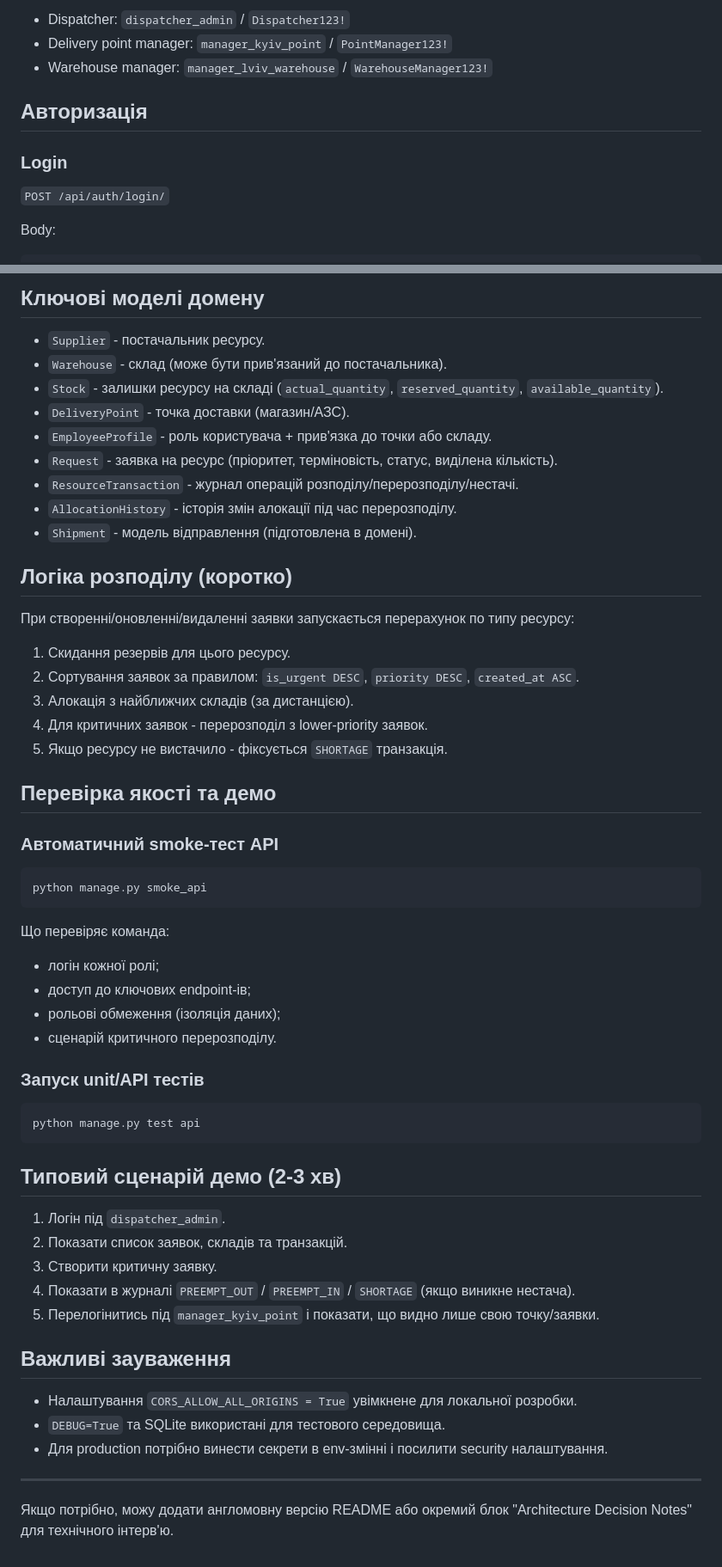
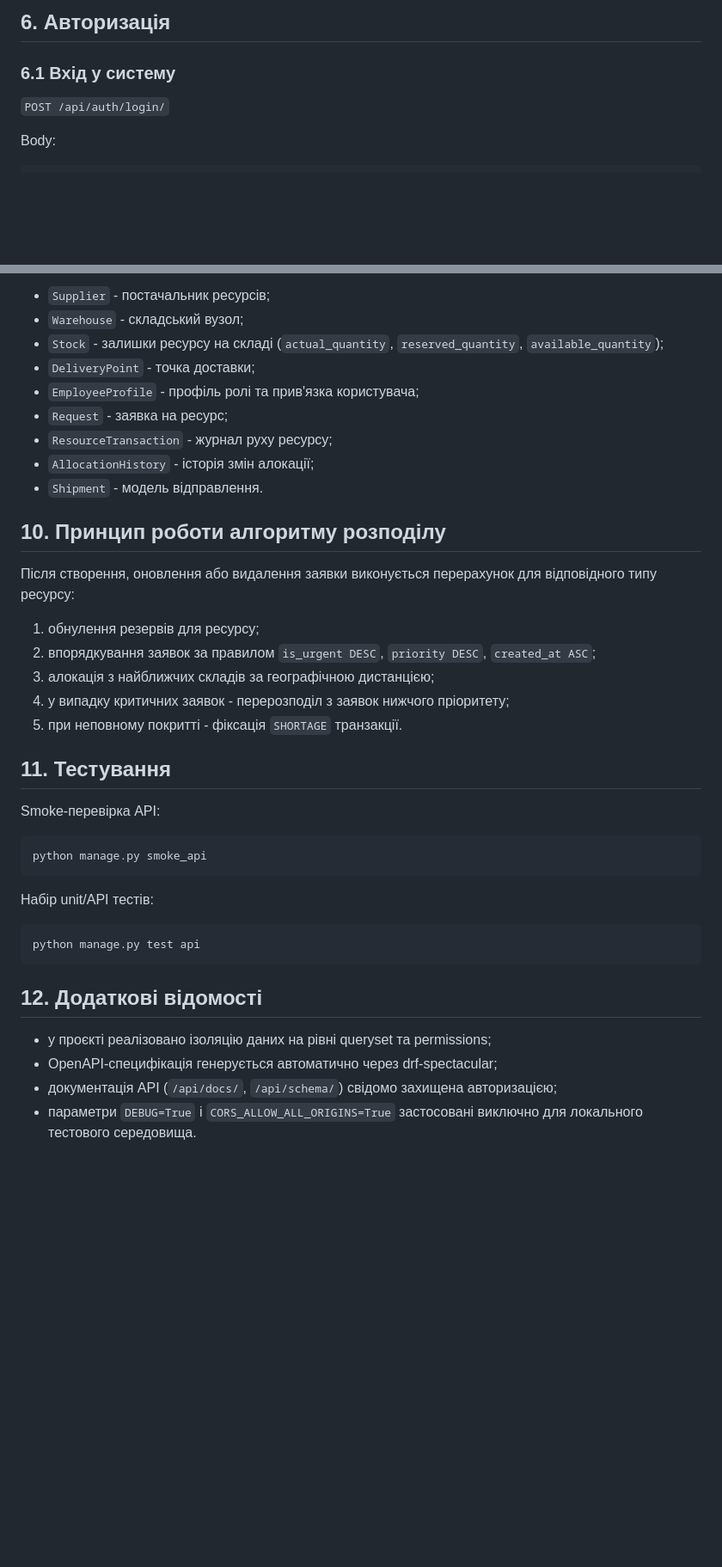
Before and after one commit to frankov-dev/HACKath0n-2026-test-task, a Markdown page: README.md, 2 parts joined by grey strips. Shown at 86% size. GitHub-like rendering; blank space fills up the shorter version.

````diff
--- a/README.md
+++ b/README.md
@@ -76,11 +70,7 @@ Frontend за замовчуванням стартує на:
 
-- Dispatcher: `dispatcher_admin` / `Dispatcher123!`
-- Delivery point manager: `manager_kyiv_point` / `PointManager123!`
-- Warehouse manager: `manager_lviv_warehouse` / `WarehouseManager123!`
+## 6. Авторизація
 
-## Авторизація
-
-### Login
+### 6.1 Вхід у систему
 
 `POST /api/auth/login/`
 
@@ -173,59 +171,40 @@ Authorization: Token <token>
 
-## Ключові моделі домену
+- `Supplier` - постачальник ресурсів;
+- `Warehouse` - складський вузол;
+- `Stock` - залишки ресурсу на складі (`actual_quantity`, `reserved_quantity`, `available_quantity`);
+- `DeliveryPoint` - точка доставки;
+- `EmployeeProfile` - профіль ролі та прив'язка користувача;
+- `Request` - заявка на ресурс;
+- `ResourceTransaction` - журнал руху ресурсу;
+- `AllocationHistory` - історія змін алокації;
+- `Shipment` - модель відправлення.
 
-- `Supplier` - постачальник ресурсу.
-- `Warehouse` - склад (може бути прив'язаний до постачальника).
-- `Stock` - залишки ресурсу на складі (`actual_quantity`, `reserved_quantity`, `available_quantity`).
-- `DeliveryPoint` - точка доставки (магазин/АЗС).
-- `EmployeeProfile` - роль користувача + прив'язка до точки або складу.
-- `Request` - заявка на ресурс (пріоритет, терміновість, статус, виділена кількість).
-- `ResourceTransaction` - журнал операцій розподілу/перерозподілу/нестачі.
-- `AllocationHistory` - історія змін алокації під час перерозподілу.
-- `Shipment` - модель відправлення (підготовлена в домені).
+## 10. Принцип роботи алгоритму розподілу
 
-## Логіка розподілу (коротко)
+Після створення, оновлення або видалення заявки виконується перерахунок для відповідного типу ресурсу:
+1. обнулення резервів для ресурсу;
+2. впорядкування заявок за правилом `is_urgent DESC`, `priority DESC`, `created_at ASC`;
+3. алокація з найближчих складів за географічною дистанцією;
+4. у випадку критичних заявок - перерозподіл з заявок нижчого пріоритету;
+5. при неповному покритті - фіксація `SHORTAGE` транзакції.
 
-При створенні/оновленні/видаленні заявки запускається перерахунок по типу ресурсу:
-1. Скидання резервів для цього ресурсу.
-2. Сортування заявок за правилом: `is_urgent DESC`, `priority DESC`, `created_at ASC`.
-3. Алокація з найближчих складів (за дистанцією).
-4. Для критичних заявок - перерозподіл з lower-priority заявок.
-5. Якщо ресурсу не вистачило - фіксується `SHORTAGE` транзакція.
+## 11. Тестування
 
-## Перевірка якості та демо
-
-### Автоматичний smoke-тест API
+Smoke-перевірка API:
 
 ```powershell
 python manage.py smoke_api
 ```
 
-Що перевіряє команда:
-- логін кожної ролі;
-- доступ до ключових endpoint-ів;
-- рольові обмеження (ізоляція даних);
-- сценарій критичного перерозподілу.
-
-### Запуск unit/API тестів
+Набір unit/API тестів:
 
 ```powershell
 python manage.py test api
 ```
 
-## Типовий сценарій демо (2-3 хв)
+## 12. Додаткові відомості
 
-1. Логін під `dispatcher_admin`.
-2. Показати список заявок, складів та транзакцій.
-3. Створити критичну заявку.
-4. Показати в журналі `PREEMPT_OUT` / `PREEMPT_IN` / `SHORTAGE` (якщо виникне нестача).
-5. Перелогінитись під `manager_kyiv_point` і показати, що видно лише свою точку/заявки.
-
-## Важливі зауваження
-
-- Налаштування `CORS_ALLOW_ALL_ORIGINS = True` увімкнене для локальної розробки.
-- `DEBUG=True` та SQLite використані для тестового середовища.
-- Для production потрібно винести секрети в env-змінні і посилити security налаштування.
-
----
-
-Якщо потрібно, можу додати англомовну версію README або окремий блок "Architecture Decision Notes" для технічного інтерв'ю.
+- у проєкті реалізовано ізоляцію даних на рівні queryset та permissions;
+- OpenAPI-специфікація генерується автоматично через drf-spectacular;
+- документація API (`/api/docs/`, `/api/schema/`) свідомо захищена авторизацією;
+- параметри `DEBUG=True` і `CORS_ALLOW_ALL_ORIGINS=True` застосовані виключно для локального тестового середовища.
````
Also changed, not shown: other parts of README.md (+85 -83 lines).
